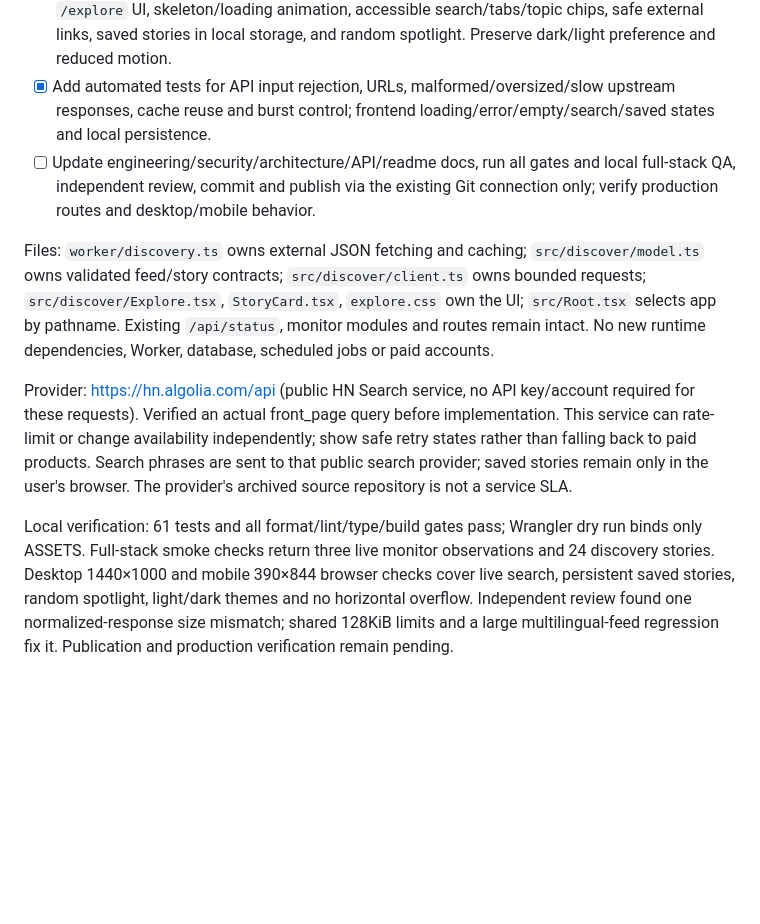
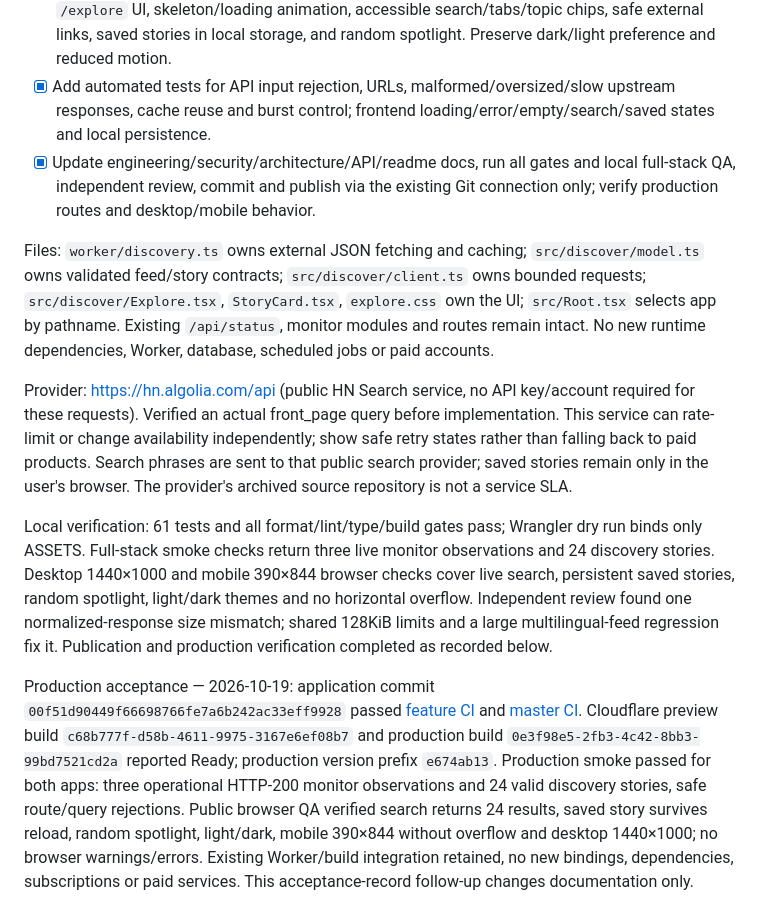
Before and after one commit to hash-murali/pulse-watch, a Markdown page: docs/PLAN.md, the part around the change. Rendered like a GitHub page; blank space fills up the shorter version.

Commit message:
docs: record PulsePlay production acceptance

```diff
--- a/docs/PLAN.md
+++ b/docs/PLAN.md
@@ -65,10 +65,12 @@ Goal: add a fun, useful discovery app on the existing infrastructure at strictly
 - [x] Add tested GET `/api/discover` against the fixed public HN Search endpoint: Trending/front page, newest, Show HN, Ask HN, submitted search and bounded pagination. Validate inputs, sanitize data/links, bound JSON to 128KiB and fetch time to 6s. Cache for 5 minutes, coalesce duplicate work, cap warm cache and uncached bursts; no polling or arbitrary fetch destinations.
 - [x] Add shared strict contracts and runtime-validated frontend requests. Build playful responsive `/explore` UI, skeleton/loading animation, accessible search/tabs/topic chips, safe external links, saved stories in local storage, and random spotlight. Preserve dark/light preference and reduced motion.
 - [x] Add automated tests for API input rejection, URLs, malformed/oversized/slow upstream responses, cache reuse and burst control; frontend loading/error/empty/search/saved states and local persistence.
-- [ ] Update engineering/security/architecture/API/readme docs, run all gates and local full-stack QA, independent review, commit and publish via the existing Git connection only; verify production routes and desktop/mobile behavior.
+- [x] Update engineering/security/architecture/API/readme docs, run all gates and local full-stack QA, independent review, commit and publish via the existing Git connection only; verify production routes and desktop/mobile behavior.
 
 Files: `worker/discovery.ts` owns external JSON fetching and caching; `src/discover/model.ts` owns validated feed/story contracts; `src/discover/client.ts` owns bounded requests; `src/discover/Explore.tsx`, `StoryCard.tsx`, `explore.css` own the UI; `src/Root.tsx` selects app by pathname. Existing `/api/status`, monitor modules and routes remain intact. No new runtime dependencies, Worker, database, scheduled jobs or paid accounts.
 
 Provider: https://hn.algolia.com/api (public HN Search service, no API key/account required for these requests). Verified an actual front_page query before implementation. This service can rate-limit or change availability independently; show safe retry states rather than falling back to paid products. Search phrases are sent to that public search provider; saved stories remain only in the user's browser. The provider's archived source repository is not a service SLA.
 
-Local verification: 61 tests and all format/lint/type/build gates pass; Wrangler dry run binds only ASSETS. Full-stack smoke checks return three live monitor observations and 24 discovery stories. Desktop 1440×1000 and mobile 390×844 browser checks cover live search, persistent saved stories, random spotlight, light/dark themes and no horizontal overflow. Independent review found one normalized-response size mismatch; shared 128KiB limits and a large multilingual-feed regression fix it. Publication and production verification remain pending.
+Local verification: 61 tests and all format/lint/type/build gates pass; Wrangler dry run binds only ASSETS. Full-stack smoke checks return three live monitor observations and 24 discovery stories. Desktop 1440×1000 and mobile 390×844 browser checks cover live search, persistent saved stories, random spotlight, light/dark themes and no horizontal overflow. Independent review found one normalized-response size mismatch; shared 128KiB limits and a large multilingual-feed regression fix it. Publication and production verification completed as recorded below.
+
+Production acceptance — 2026-10-19: application commit `00f51d90449f66698766fe7a6b242ac33eff9928` passed [feature CI](https://github.com/hash-murali/pulse-watch/actions/runs/39306877425) and [master CI](https://github.com/hash-murali/pulse-watch/actions/runs/39307043856). Cloudflare preview build `c68b777f-d58b-4611-9975-3167e6ef08b7` and production build `0e3f98e5-2fb3-4c42-8bb3-99bd7521cd2a` reported Ready; production version prefix `e674ab13`. Production smoke passed for both apps: three operational HTTP-200 monitor observations and 24 valid discovery stories, safe route/query rejections. Public browser QA verified search returns 24 results, saved story survives reload, random spotlight, light/dark, mobile 390×844 without overflow and desktop 1440×1000; no browser warnings/errors. Existing Worker/build integration retained, no new bindings, dependencies, subscriptions or paid services. This acceptance-record follow-up changes documentation only.
```
Also changed, not shown: docs/RELEASE.md (+12 -0 lines).
